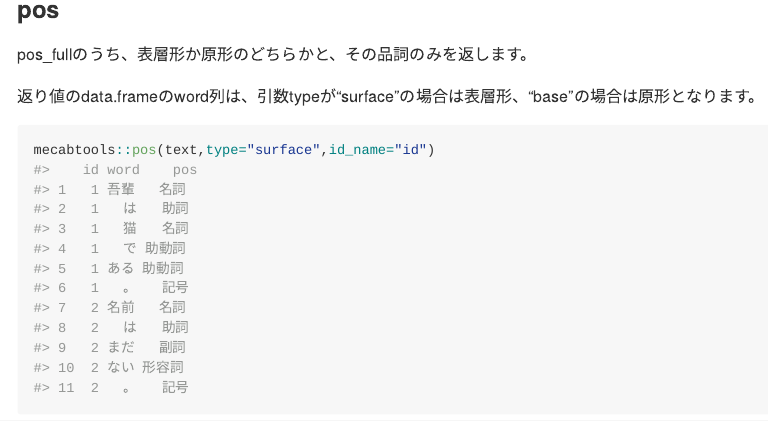
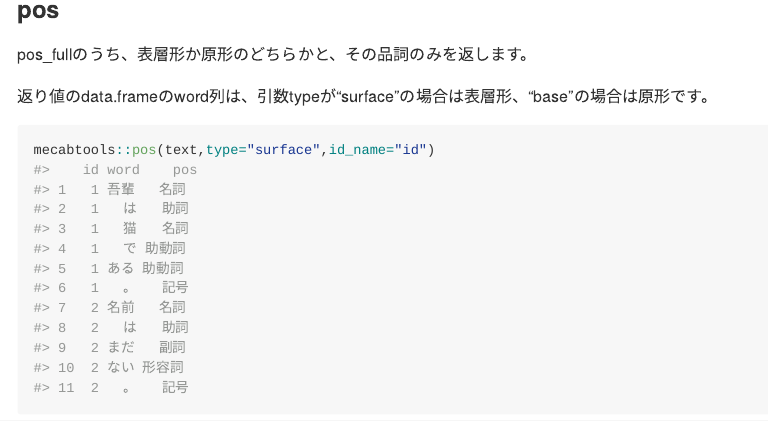
Before and after one commit to suzuna/mecabtools, an R Markdown document (README.Rmd): the page in a window 1100 px wide, from 1260 px down. The pictures show the output file README.md that the author committed with the source, drawn offline in the style of GitHub.

Commit message:
Update: update readme

````diff
--- a/README.Rmd
+++ b/README.Rmd
@@ -50,7 +50,7 @@ mecabtools::pos_full(text,id_name="id")
 
 pos_fullのうち、表層形か原形のどちらかと、その品詞のみを返します。
 
-返り値のdata.frameのword列は、引数typeが"surface"の場合は表層形、"base"の場合は原形となります。
+返り値のdata.frameのword列は、引数typeが"surface"の場合は表層形、"base"の場合は原形です。
 
 ```{r}
 mecabtools::pos(text,type="surface",id_name="id")
````
Also changed, not shown: README.md.
